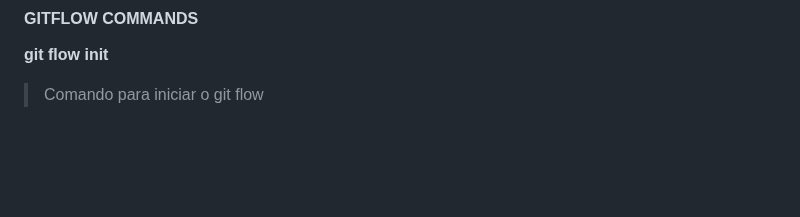
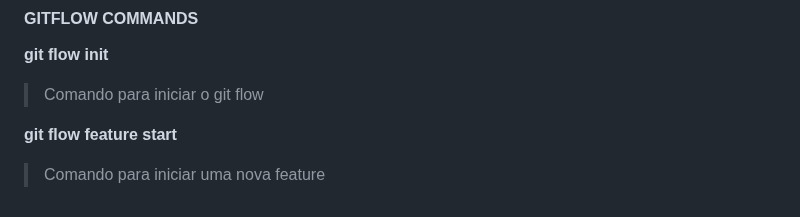
Before and after one commit to adriantorress/git-advanced-course, a Markdown page: README.md, the part around the change. Rendered like a GitHub page; blank space fills up the shorter version.

Commit message:
Add git flow command to start a new feature

```diff
--- a/README.md
+++ b/README.md
@@ -279,3 +279,7 @@ USE MERGE
 **git flow init**
 
 > Comando para iniciar o git flow
+
+**git flow feature start <branch>**
+
+> Comando para iniciar uma nova feature
```
